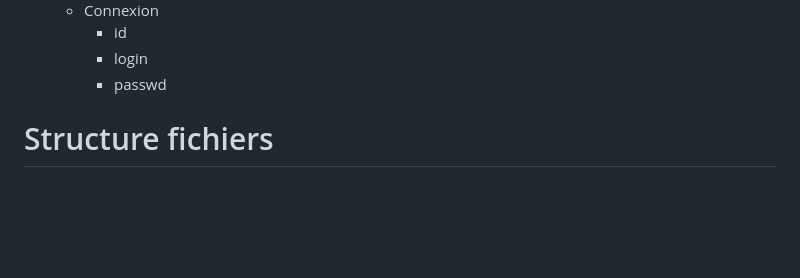
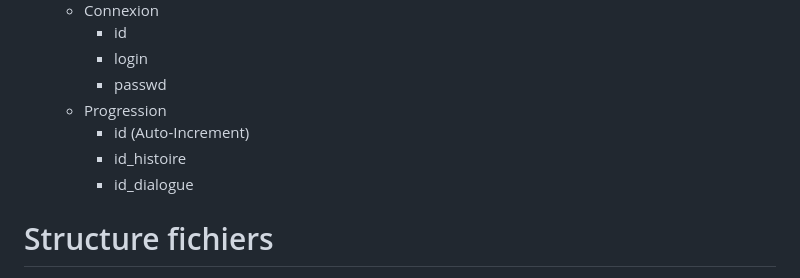
Before and after one commit to jtrognon/L1_Projet_Jeux_Web, a Markdown page: README.md, the part around the change. GitHub-like rendering; blank space fills up the shorter version.

```diff
--- a/README.md
+++ b/README.md
@@ -108,11 +108,10 @@ Le contenu principal de la page sera l’hsitoire en elle-même, avec les choix
         - id
         - login
         - passwd
-
-
-
-
-
+    - Progression
+        - id (Auto-Increment)
+        - id_histoire
+        - id_dialogue
 
 # Structure fichiers
 
```
